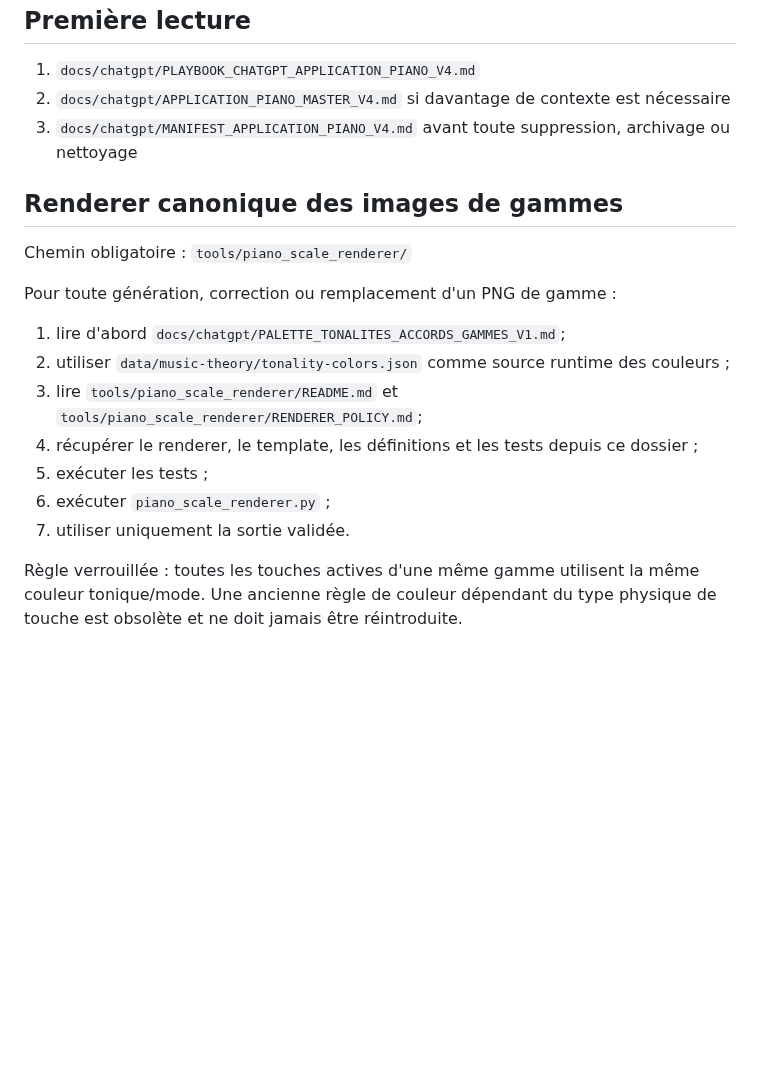
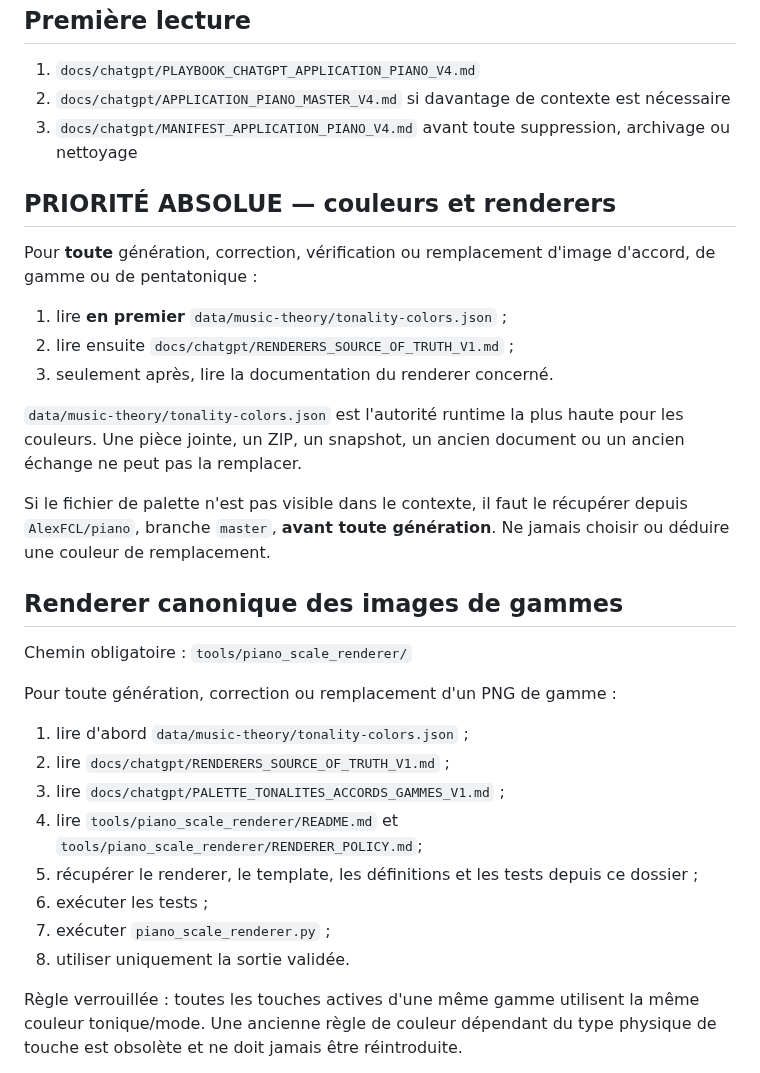
Before and after one commit to AlexFCL/piano, a Markdown page: CHATGPT_PROJECT_POINTER.md, the part around the change. Rendered like a GitHub page; blank space fills up the shorter version.

Commit message:
docs: prioritize canonical renderer palette source

```diff
--- a/CHATGPT_PROJECT_POINTER.md
+++ b/CHATGPT_PROJECT_POINTER.md
@@ -14,18 +14,31 @@ Ce fichier doit permettre à une future conversation de retrouver immédiatement
 2. `docs/chatgpt/APPLICATION_PIANO_MASTER_V4.md` si davantage de contexte est nécessaire
 3. `docs/chatgpt/MANIFEST_APPLICATION_PIANO_V4.md` avant toute suppression, archivage ou nettoyage
 
+## PRIORITÉ ABSOLUE — couleurs et renderers
+
+Pour **toute** génération, correction, vérification ou remplacement d'image d'accord, de gamme ou de pentatonique :
+
+1. lire **en premier** `data/music-theory/tonality-colors.json` ;
+2. lire ensuite `docs/chatgpt/RENDERERS_SOURCE_OF_TRUTH_V1.md` ;
+3. seulement après, lire la documentation du renderer concerné.
+
+`data/music-theory/tonality-colors.json` est l'autorité runtime la plus haute pour les couleurs. Une pièce jointe, un ZIP, un snapshot, un ancien document ou un ancien échange ne peut pas la remplacer.
+
+Si le fichier de palette n'est pas visible dans le contexte, il faut le récupérer depuis `AlexFCL/piano`, branche `master`, **avant toute génération**. Ne jamais choisir ou déduire une couleur de remplacement.
+
 ## Renderer canonique des images de gammes
 Chemin obligatoire :
 `tools/piano_scale_renderer/`
 
 Pour toute génération, correction ou remplacement d'un PNG de gamme :
-1. lire d'abord `docs/chatgpt/PALETTE_TONALITES_ACCORDS_GAMMES_V1.md`;
-2. utiliser `data/music-theory/tonality-colors.json` comme source runtime des couleurs ;
-3. lire `tools/piano_scale_renderer/README.md` et `tools/piano_scale_renderer/RENDERER_POLICY.md`;
-4. récupérer le renderer, le template, les définitions et les tests depuis ce dossier ;
-5. exécuter les tests ;
-6. exécuter `piano_scale_renderer.py` ;
-7. utiliser uniquement la sortie validée.
+1. lire d'abord `data/music-theory/tonality-colors.json` ;
+2. lire `docs/chatgpt/RENDERERS_SOURCE_OF_TRUTH_V1.md` ;
+3. lire `docs/chatgpt/PALETTE_TONALITES_ACCORDS_GAMMES_V1.md` ;
+4. lire `tools/piano_scale_renderer/README.md` et `tools/piano_scale_renderer/RENDERER_POLICY.md`;
+5. récupérer le renderer, le template, les définitions et les tests depuis ce dossier ;
+6. exécuter les tests ;
+7. exécuter `piano_scale_renderer.py` ;
+8. utiliser uniquement la sortie validée.
 
 Règle verrouillée : toutes les touches actives d'une même gamme utilisent la même couleur tonique/mode. Une ancienne règle de couleur dépendant du type physique de touche est obsolète et ne doit jamais être réintroduite.
 
```
